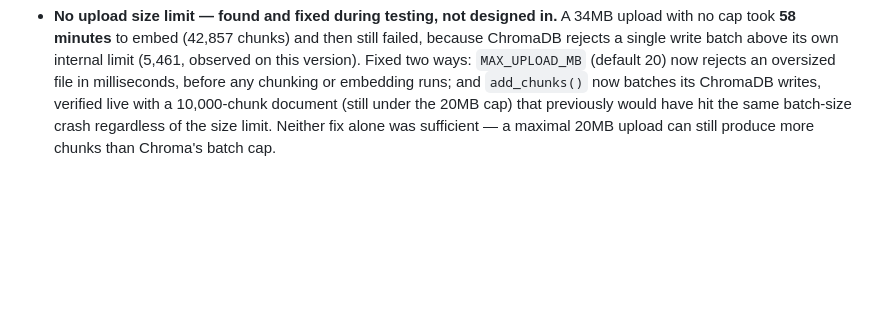
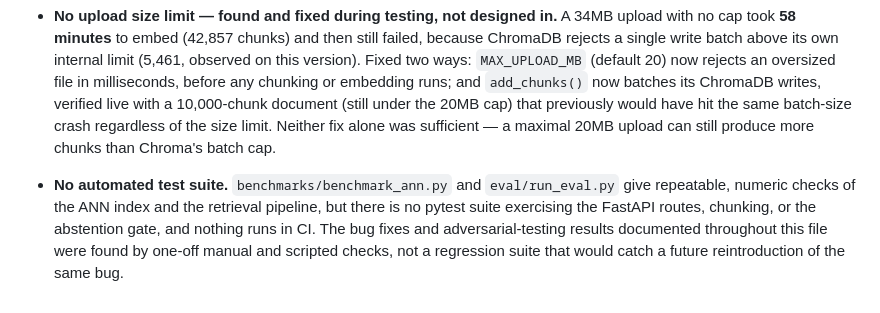
Before and after one commit to ritk7/AI-Knowledge-Document-Management-Platform, a Markdown page: README.md, the part around the change. Drawn GitHub-style; blank space fills up the shorter version.

Commit message:
Note absence of an automated test suite in Limitations

```diff
--- a/README.md
+++ b/README.md
@@ -899,3 +899,10 @@ All settings live in `.env` (see `.env.example`).
   20MB cap) that previously would have hit the same batch-size crash
   regardless of the size limit. Neither fix alone was sufficient — a maximal
   20MB upload can still produce more chunks than Chroma's batch cap.
+- **No automated test suite.** `benchmarks/benchmark_ann.py` and
+  `eval/run_eval.py` give repeatable, numeric checks of the ANN index and the
+  retrieval pipeline, but there is no pytest suite exercising the FastAPI
+  routes, chunking, or the abstention gate, and nothing runs in CI. The bug
+  fixes and adversarial-testing results documented throughout this file were
+  found by one-off manual and scripted checks, not a regression suite that
+  would catch a future reintroduction of the same bug.
```
